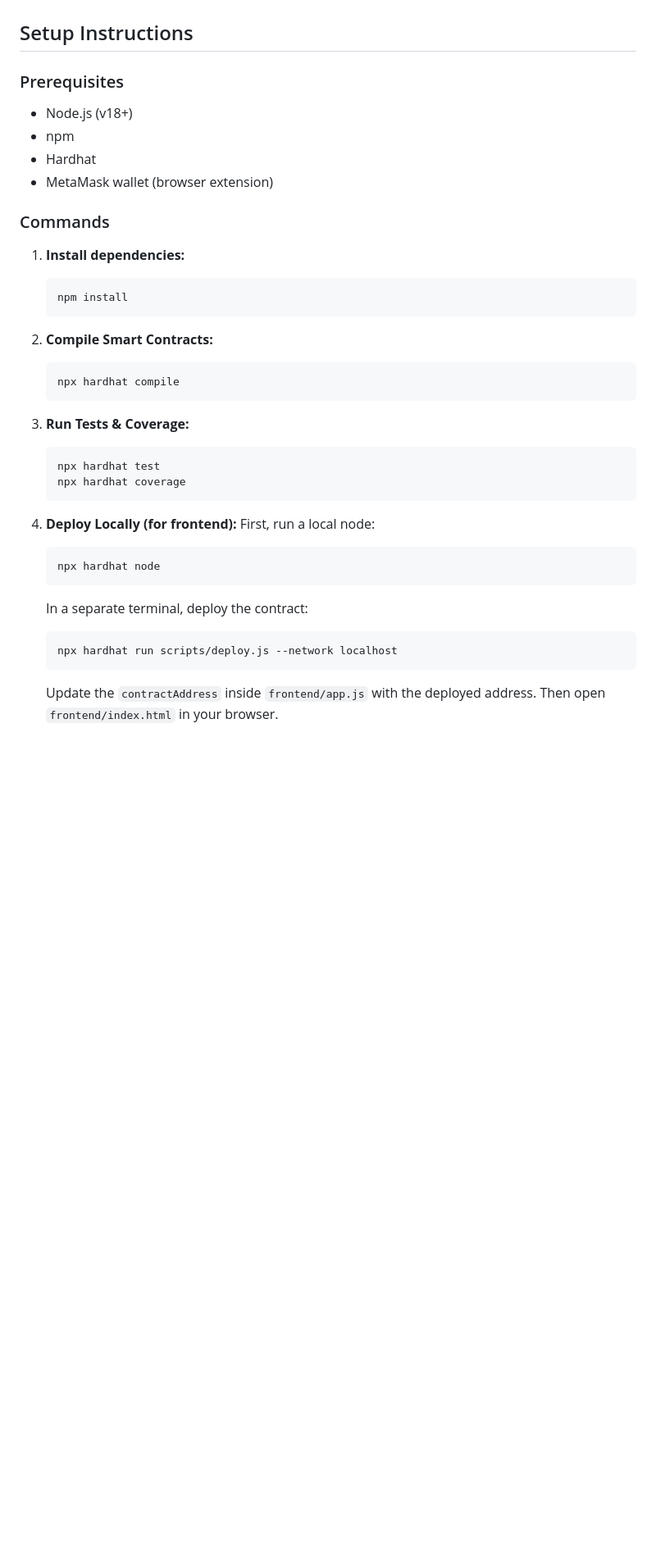
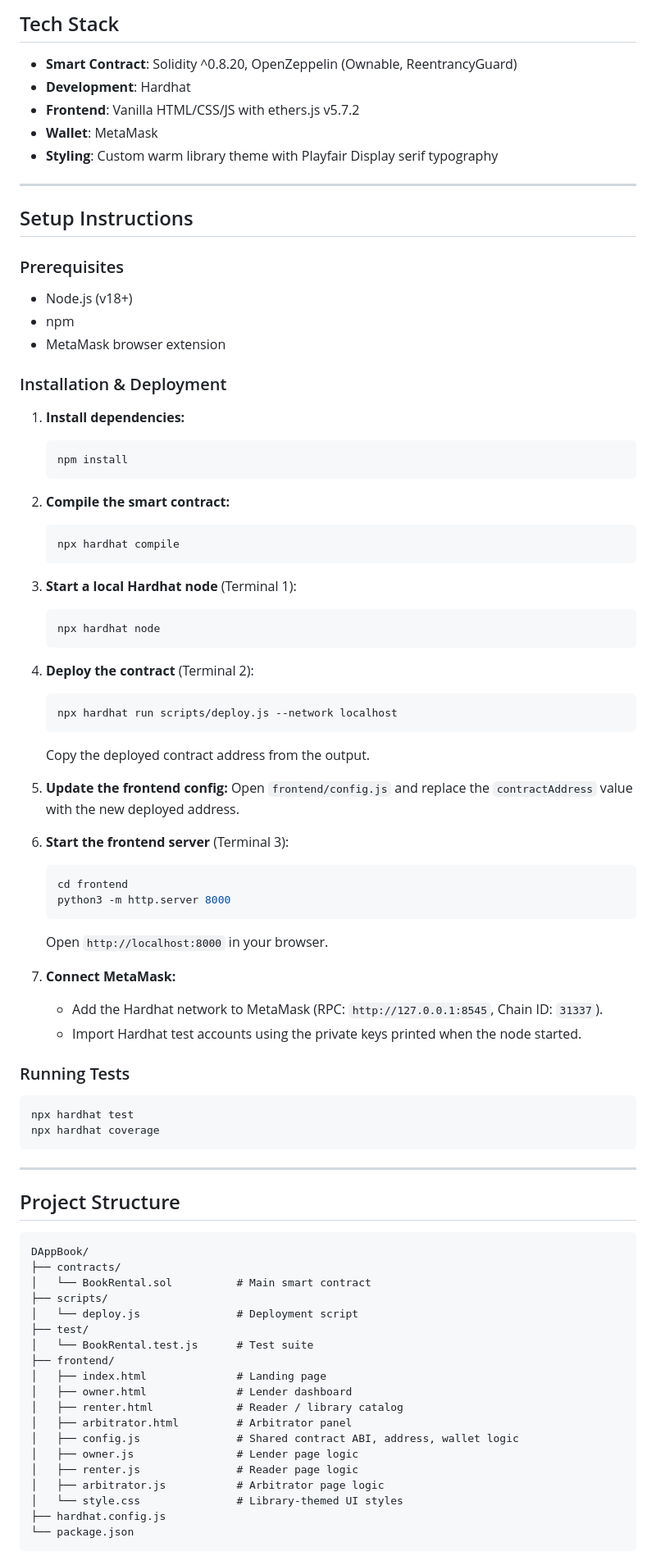
Before and after one commit to HR5116/DappBook, a Markdown page: README.md, the part around one of its changes. Shown at 82% size. GitHub-like rendering; blank space fills up the shorter version.

````diff
--- a/README.md
+++ b/README.md
@@ -32,37 +50,84 @@
+## Tech Stack
+- **Smart Contract**: Solidity ^0.8.20, OpenZeppelin (Ownable, ReentrancyGuard)
+- **Development**: Hardhat
+- **Frontend**: Vanilla HTML/CSS/JS with ethers.js v5.7.2
+- **Wallet**: MetaMask
+- **Styling**: Custom warm library theme with Playfair Display serif typography
+
+---
 
 ## Setup Instructions
 
 ### Prerequisites
 - Node.js (v18+)
 - npm
-- Hardhat
-- MetaMask wallet (browser extension)
+- MetaMask browser extension
 
-### Commands
+### Installation & Deployment
+
 1. **Install dependencies:**
    ```bash
    npm install
    ```
 
-2. **Compile Smart Contracts:**
+2. **Compile the smart contract:**
    ```bash
    npx hardhat compile
    ```
 
-3. **Run Tests & Coverage:**
-   ```bash
-   npx hardhat test
-   npx hardhat coverage
-   ```
-
-4. **Deploy Locally (for frontend):**
-   First, run a local node:
+3. **Start a local Hardhat node** (Terminal 1):
    ```bash
    npx hardhat node
    ```
-   In a separate terminal, deploy the contract:
+
+4. **Deploy the contract** (Terminal 2):
    ```bash
    npx hardhat run scripts/deploy.js --network localhost
    ```
-   Update the `contractAddress` inside `frontend/app.js` with the deployed address.
-   Then open `frontend/index.html` in your browser.
+   Copy the deployed contract address from the output.
+
+5. **Update the frontend config:**
+   Open `frontend/config.js` and replace the `contractAddress` value with the new deployed address.
+
+6. **Start the frontend server** (Terminal 3):
+   ```bash
+   cd frontend
+   python3 -m http.server 8000
+   ```
+   Open `http://localhost:8000` in your browser.
+
+7. **Connect MetaMask:**
+   - Add the Hardhat network to MetaMask (RPC: `http://127.0.0.1:8545`, Chain ID: `31337`).
+   - Import Hardhat test accounts using the private keys printed when the node started.
+
+### Running Tests
+```bash
+npx hardhat test
+npx hardhat coverage
+```
+
+---
+
+## Project Structure
+```
+DAppBook/
+├── contracts/
+│   └── BookRental.sol          # Main smart contract
+├── scripts/
+│   └── deploy.js               # Deployment script
+├── test/
+│   └── BookRental.test.js      # Test suite
+├── frontend/
+│   ├── index.html              # Landing page
+│   ├── owner.html              # Lender dashboard
+│   ├── renter.html             # Reader / library catalog
+│   ├── arbitrator.html         # Arbitrator panel
+│   ├── config.js               # Shared contract ABI, address, wallet logic
+│   ├── owner.js                # Lender page logic
+│   ├── renter.js               # Reader page logic
+│   ├── arbitrator.js           # Arbitrator page logic
+│   └── style.css               # Library-themed UI styles
+├── hardhat.config.js
+└── package.json
+```
+
````
Also changed, not shown: other parts of README.md (+80 -161 lines).
